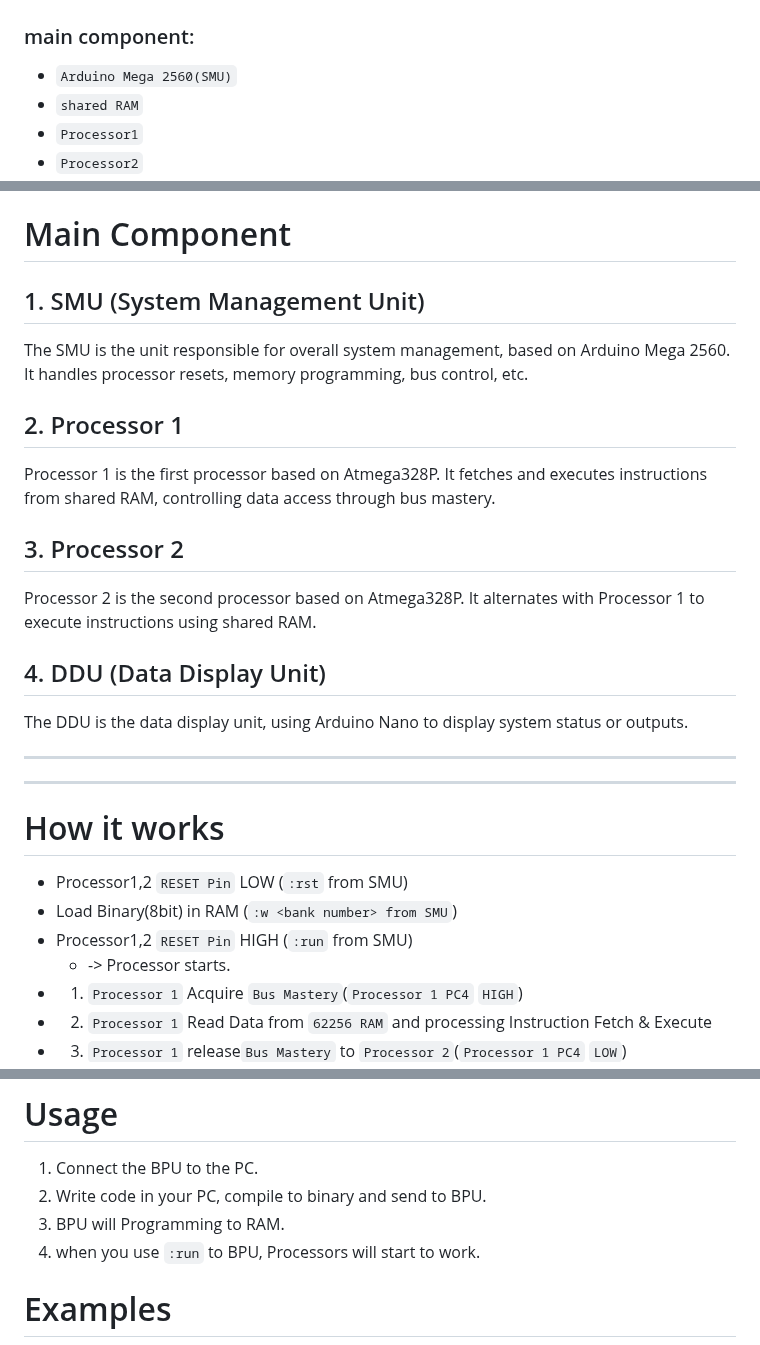
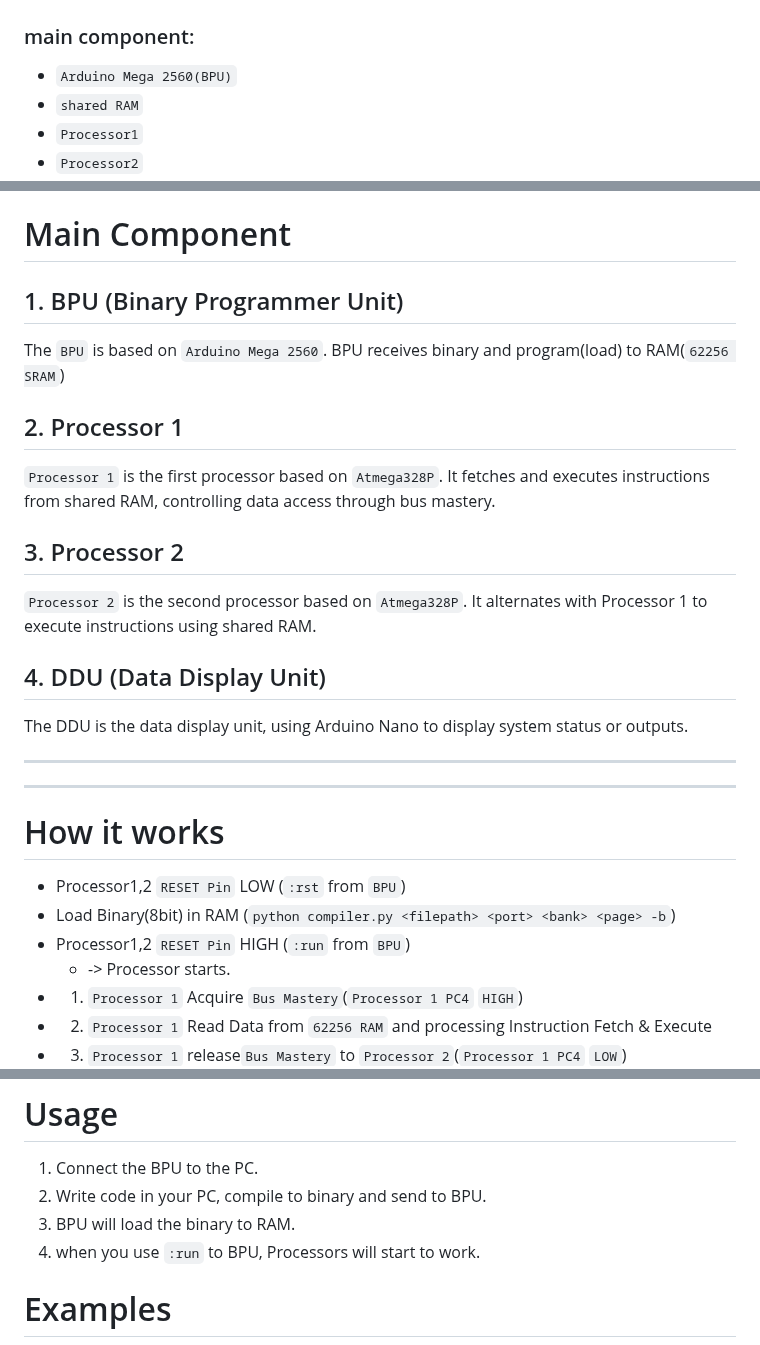
Before and after one commit to Sierrastdio/Dual328P, a Markdown page: README.md, 3 parts joined by grey strips. Rendered like a GitHub page.

```diff
--- a/README.md
+++ b/README.md
@@ -1,7 +1,7 @@
 <!-- markdownlint-disable -->
 # Multiprocessor System with Virtual Machine Firmware
 ### main component:
-* `Arduino Mega 2560(SMU)`
+* `Arduino Mega 2560(BPU)`
 * `shared RAM`
 * `Processor1`
 * `Processor2`
@@ -31,17 +31,17 @@
 
 # Main Component
 
-## 1. SMU (System Management Unit)
+## 1. BPU (Binary Programmer Unit)
 
-The SMU is the unit responsible for overall system management, based on Arduino Mega 2560. It handles processor resets, memory programming, bus control, etc.
+The `BPU` is based on `Arduino Mega 2560`. BPU receives binary and program(load) to RAM(`62256 SRAM`)
 
 ## 2. Processor 1
 
-Processor 1 is the first processor based on Atmega328P. It fetches and executes instructions from shared RAM, controlling data access through bus mastery.
+`Processor 1` is the first processor based on `Atmega328P`. It fetches and executes instructions from shared RAM, controlling data access through bus mastery.
 
 ## 3. Processor 2
 
-Processor 2 is the second processor based on Atmega328P. It alternates with Processor 1 to execute instructions using shared RAM.
+`Processor 2` is the second processor based on `Atmega328P`. It alternates with Processor 1 to execute instructions using shared RAM.
 
 ## 4. DDU (Data Display Unit)
 
@@ -53,9 +53,9 @@ The DDU is the data display unit, using Arduino Nano to display system status or
 
 # How it works
 
-- Processor1,2 `RESET Pin` LOW (`:rst` from SMU)
-- Load Binary(8bit) in RAM (`:w <bank number> from SMU`)
-- Processor1,2 `RESET Pin` HIGH (`:run` from SMU)
+- Processor1,2 `RESET Pin` LOW (`:rst` from `BPU`)
+- Load Binary(8bit) in RAM (`python compiler.py <filepath> <port> <bank> <page> -b`)
+- Processor1,2 `RESET Pin` HIGH (`:run` from `BPU`)
   - -> Processor starts.
 - 1. `Processor 1` Acquire `Bus Mastery`(`Processor 1 PC4` `HIGH`)
 - 2. `Processor 1` Read Data from `62256 RAM` and processing Instruction Fetch & Execute
@@ -115,7 +115,7 @@ If you don't have an active crystal, you can use this method(both methods need t
 # Usage
 1. Connect the BPU to the PC.
 2. Write code in your PC, compile to binary and send to BPU.
-3. BPU will Programming to RAM.
+3. BPU will load the binary to RAM.
 4. when you use `:run` to BPU, Processors will start to work.
 
 # Examples
```
